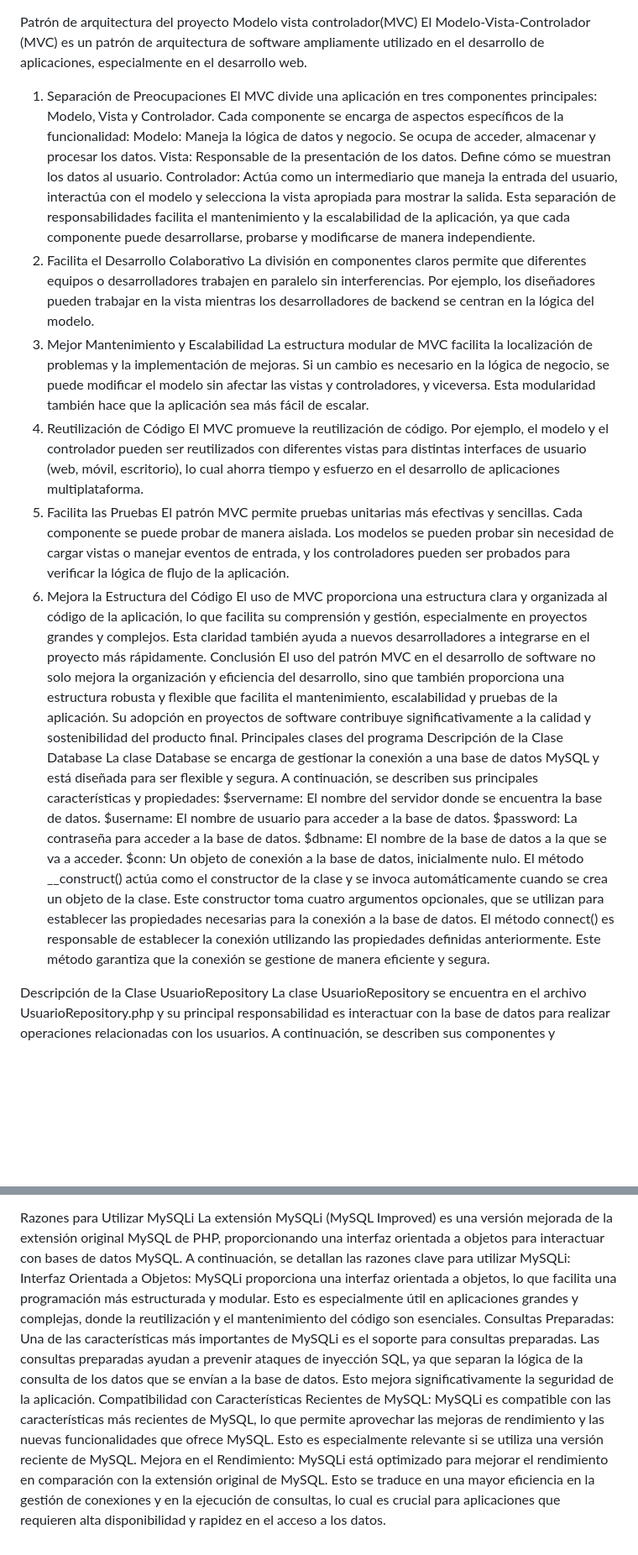
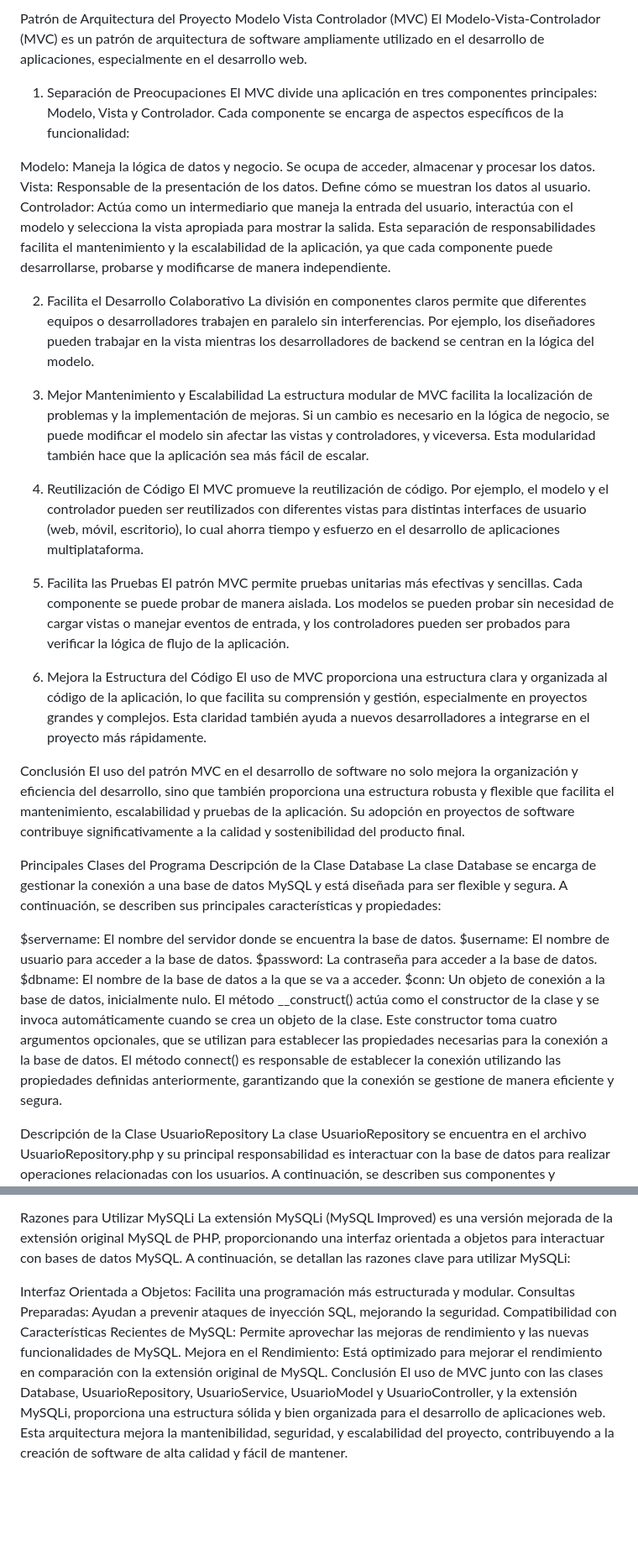
Before and after one commit to Proyecto3Fidat/ProyectoEgreso, a Markdown page: README.md, 2 parts joined by grey strips. Shown at 84% size. GitHub-like rendering; blank space fills up the shorter version.

```diff
--- a/README.md
+++ b/README.md
@@ -1,37 +1,43 @@
+Patrón de Arquitectura del Proyecto
+Modelo Vista Controlador (MVC)
+El Modelo-Vista-Controlador (MVC) es un patrón de arquitectura de software ampliamente utilizado en el desarrollo de aplicaciones, especialmente en el desarrollo web.
 
-
-Patrón de arquitectura del proyecto
-Modelo vista controlador(MVC)
-El Modelo-Vista-Controlador (MVC) es un patrón de arquitectura de software ampliamente utilizado en el desarrollo de aplicaciones, especialmente en el desarrollo web.
 1. Separación de Preocupaciones
 El MVC divide una aplicación en tres componentes principales: Modelo, Vista y Controlador. Cada componente se encarga de aspectos específicos de la funcionalidad:
+
 Modelo: Maneja la lógica de datos y negocio. Se ocupa de acceder, almacenar y procesar los datos.
 Vista: Responsable de la presentación de los datos. Define cómo se muestran los datos al usuario.
 Controlador: Actúa como un intermediario que maneja la entrada del usuario, interactúa con el modelo y selecciona la vista apropiada para mostrar la salida.
 Esta separación de responsabilidades facilita el mantenimiento y la escalabilidad de la aplicación, ya que cada componente puede desarrollarse, probarse y modificarse de manera independiente.
+
 2. Facilita el Desarrollo Colaborativo
 La división en componentes claros permite que diferentes equipos o desarrolladores trabajen en paralelo sin interferencias. Por ejemplo, los diseñadores pueden trabajar en la vista mientras los desarrolladores de backend se centran en la lógica del modelo.
+
 3. Mejor Mantenimiento y Escalabilidad
 La estructura modular de MVC facilita la localización de problemas y la implementación de mejoras. Si un cambio es necesario en la lógica de negocio, se puede modificar el modelo sin afectar las vistas y controladores, y viceversa. Esta modularidad también hace que la aplicación sea más fácil de escalar.
+
 4. Reutilización de Código
 El MVC promueve la reutilización de código. Por ejemplo, el modelo y el controlador pueden ser reutilizados con diferentes vistas para distintas interfaces de usuario (web, móvil, escritorio), lo cual ahorra tiempo y esfuerzo en el desarrollo de aplicaciones multiplataforma.
+
 5. Facilita las Pruebas
 El patrón MVC permite pruebas unitarias más efectivas y sencillas. Cada componente se puede probar de manera aislada. Los modelos se pueden probar sin necesidad de cargar vistas o manejar eventos de entrada, y los controladores pueden ser probados para verificar la lógica de flujo de la aplicación.
+
 6. Mejora la Estructura del Código
 El uso de MVC proporciona una estructura clara y organizada al código de la aplicación, lo que facilita su comprensión y gestión, especialmente en proyectos grandes y complejos. Esta claridad también ayuda a nuevos desarrolladores a integrarse en el proyecto más rápidamente.
+
 Conclusión
 El uso del patrón MVC en el desarrollo de software no solo mejora la organización y eficiencia del desarrollo, sino que también proporciona una estructura robusta y flexible que facilita el mantenimiento, escalabilidad y pruebas de la aplicación. Su adopción en proyectos de software contribuye significativamente a la calidad y sostenibilidad del producto final.
-Principales clases del programa
+
+Principales Clases del Programa
 Descripción de la Clase Database
 La clase Database se encarga de gestionar la conexión a una base de datos MySQL y está diseñada para ser flexible y segura. A continuación, se describen sus principales características y propiedades:
+
 $servername: El nombre del servidor donde se encuentra la base de datos.
 $username: El nombre de usuario para acceder a la base de datos.
 $password: La contraseña para acceder a la base de datos.
 $dbname: El nombre de la base de datos a la que se va a acceder.
 $conn: Un objeto de conexión a la base de datos, inicialmente nulo.
-El método __construct() actúa como el constructor de la clase y se invoca automáticamente cuando se crea un objeto de la clase. Este constructor toma cuatro argumentos opcionales, que se utilizan para establecer las propiedades necesarias para la conexión a la base de datos.
-El método connect() es responsable de establecer la conexión utilizando las propiedades definidas anteriormente. Este método garantiza que la conexión se gestione de manera eficiente y segura.
-
+El método __construct() actúa como el constructor de la clase y se invoca automáticamente cuando se crea un objeto de la clase. Este constructor toma cuatro argumentos opcionales, que se utilizan para establecer las propiedades necesarias para la conexión a la base de datos. El método connect() es responsable de establecer la conexión utilizando las propiedades definidas anteriormente, garantizando que la conexión se gestione de manera eficiente y segura.
 
 Descripción de la Clase UsuarioRepository
 La clase UsuarioRepository se encuentra en el archivo UsuarioRepository.php y su principal responsabilidad es interactuar con la base de datos para realizar operaciones relacionadas con los usuarios. A continuación, se describen sus componentes y funcionalidades clave:
@@ -145,7 +176,10 @@ Este método maneja el cierre de sesión del usuario. Destruye la sesión actual
 
 Razones para Utilizar MySQLi
 La extensión MySQLi (MySQL Improved) es una versión mejorada de la extensión original MySQL de PHP, proporcionando una interfaz orientada a objetos para interactuar con bases de datos MySQL. A continuación, se detallan las razones clave para utilizar MySQLi:
-Interfaz Orientada a Objetos: MySQLi proporciona una interfaz orientada a objetos, lo que facilita una programación más estructurada y modular. Esto es especialmente útil en aplicaciones grandes y complejas, donde la reutilización y el mantenimiento del código son esenciales.
-Consultas Preparadas: Una de las características más importantes de MySQLi es el soporte para consultas preparadas. Las consultas preparadas ayudan a prevenir ataques de inyección SQL, ya que separan la lógica de la consulta de los datos que se envían a la base de datos. Esto mejora significativamente la seguridad de la aplicación.
-Compatibilidad con Características Recientes de MySQL: MySQLi es compatible con las características más recientes de MySQL, lo que permite aprovechar las mejoras de rendimiento y las nuevas funcionalidades que ofrece MySQL. Esto es especialmente relevante si se utiliza una versión reciente de MySQL.
-Mejora en el Rendimiento: MySQLi está optimizado para mejorar el rendimiento en comparación con la extensión original de MySQL. Esto se traduce en una mayor eficiencia en la gestión de conexiones y en la ejecución de consultas, lo cual es crucial para aplicaciones que requieren alta disponibilidad y rapidez en el acceso a los datos.
+
+Interfaz Orientada a Objetos: Facilita una programación más estructurada y modular.
+Consultas Preparadas: Ayudan a prevenir ataques de inyección SQL, mejorando la seguridad.
+Compatibilidad con Características Recientes de MySQL: Permite aprovechar las mejoras de rendimiento y las nuevas funcionalidades de MySQL.
+Mejora en el Rendimiento: Está optimizado para mejorar el rendimiento en comparación con la extensión original de MySQL.
+Conclusión
+El uso de MVC junto con las clases Database, UsuarioRepository, UsuarioService, UsuarioModel y UsuarioController, y la extensión MySQLi, proporciona una estructura sólida y bien organizada para el desarrollo de aplicaciones web. Esta arquitectura mejora la mantenibilidad, seguridad, y escalabilidad del proyecto, contribuyendo a la creación de software de alta calidad y fácil de mantener.
```
Also changed, not shown: other parts of README.md (+116 -91 lines).
